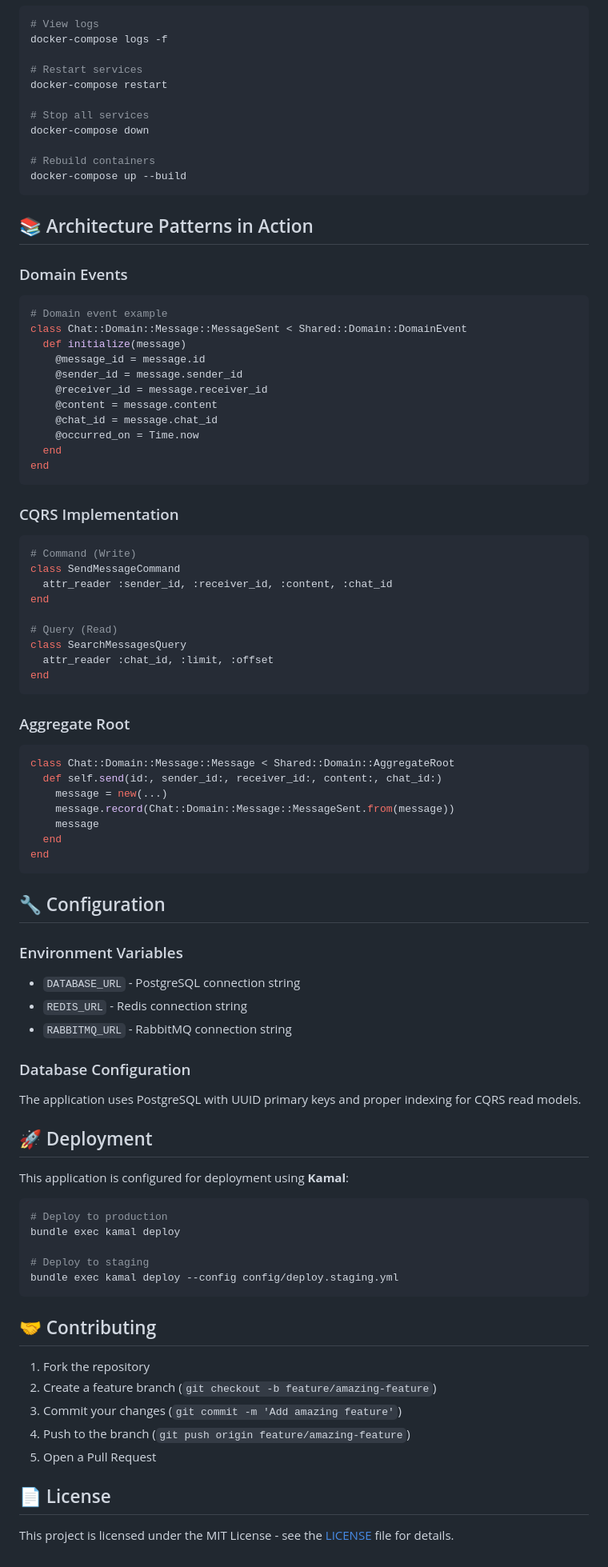
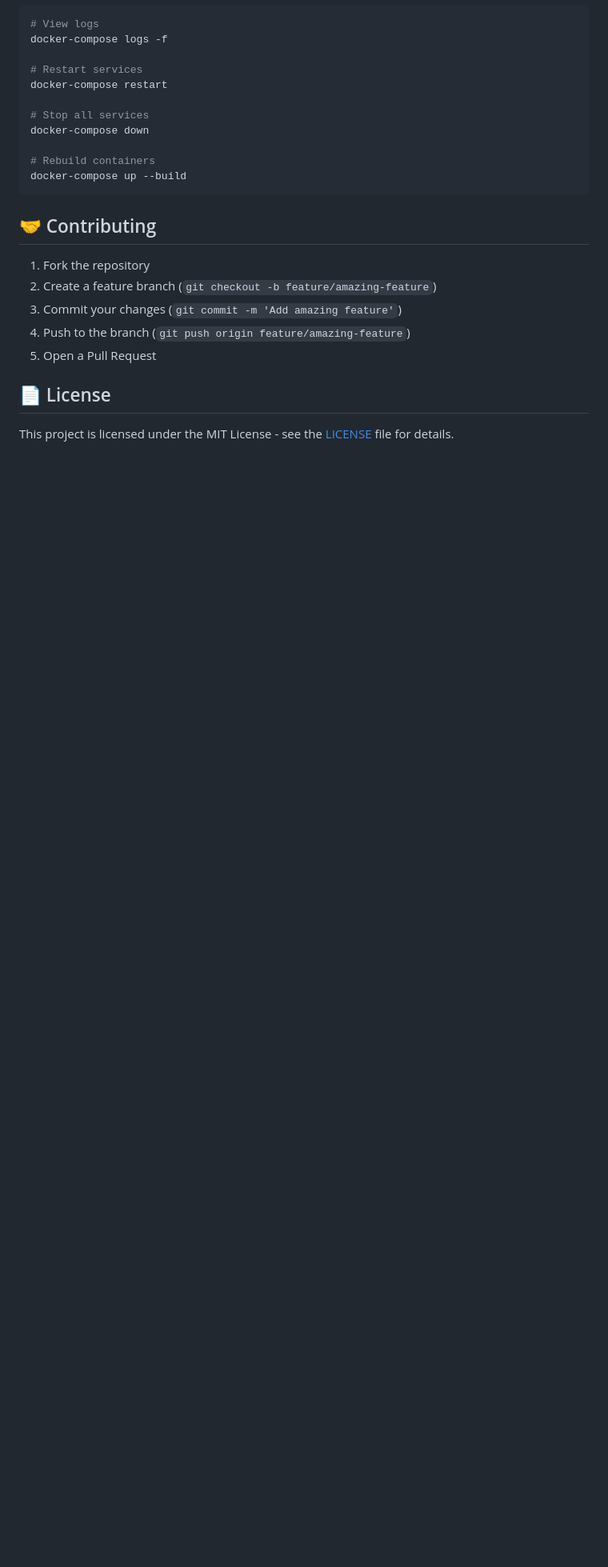
Before and after one commit to mapeveri/ruby-ddd-cqrs, a Markdown page: README.md, the part around one of its changes. Shown at 80% size. Rendered like a GitHub page; blank space fills up the shorter version.

Commit message:
Improve README.md

````diff
--- a/README.md
+++ b/README.md
@@ -173,69 +172,6 @@ docker-compose down
 docker-compose up --build
 ```
 
-## 📚 Architecture Patterns in Action
-
-### Domain Events
-```ruby
-# Domain event example
-class Chat::Domain::Message::MessageSent < Shared::Domain::DomainEvent
-  def initialize(message)
-    @message_id = message.id
-    @sender_id = message.sender_id
-    @receiver_id = message.receiver_id
-    @content = message.content
-    @chat_id = message.chat_id
-    @occurred_on = Time.now
-  end
-end
-```
-
-### CQRS Implementation
-```ruby
-# Command (Write)
-class SendMessageCommand
-  attr_reader :sender_id, :receiver_id, :content, :chat_id
-end
-
-# Query (Read)
-class SearchMessagesQuery
-  attr_reader :chat_id, :limit, :offset
-end
-```
-
-### Aggregate Root
-```ruby
-class Chat::Domain::Message::Message < Shared::Domain::AggregateRoot
-  def self.send(id:, sender_id:, receiver_id:, content:, chat_id:)
-    message = new(...)
-    message.record(Chat::Domain::Message::MessageSent.from(message))
-    message
-  end
-end
-```
-
-## 🔧 Configuration
-
-### Environment Variables
-- `DATABASE_URL` - PostgreSQL connection string
-- `REDIS_URL` - Redis connection string
-- `RABBITMQ_URL` - RabbitMQ connection string
-
-### Database Configuration
-The application uses PostgreSQL with UUID primary keys and proper indexing for CQRS read models.
-
-## 🚀 Deployment
-
-This application is configured for deployment using **Kamal**:
-
-```bash
-# Deploy to production
-bundle exec kamal deploy
-
-# Deploy to staging
-bundle exec kamal deploy --config config/deploy.staging.yml
-```
-
 ## 🤝 Contributing
 
 1. Fork the repository
````
Also changed, not shown: other parts of README.md (+35 -36 lines).
